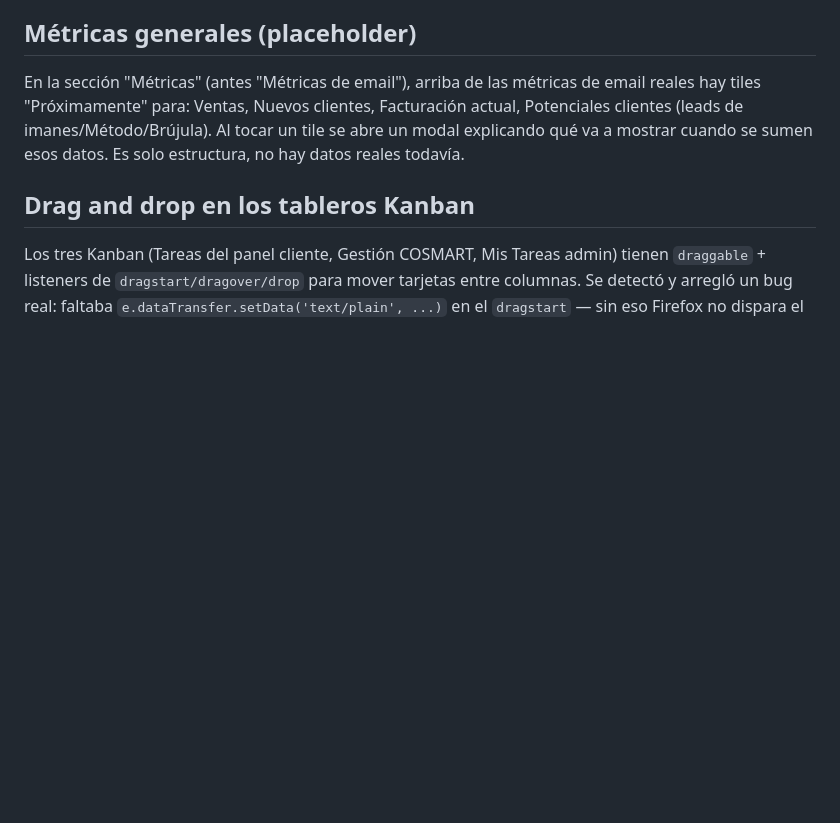
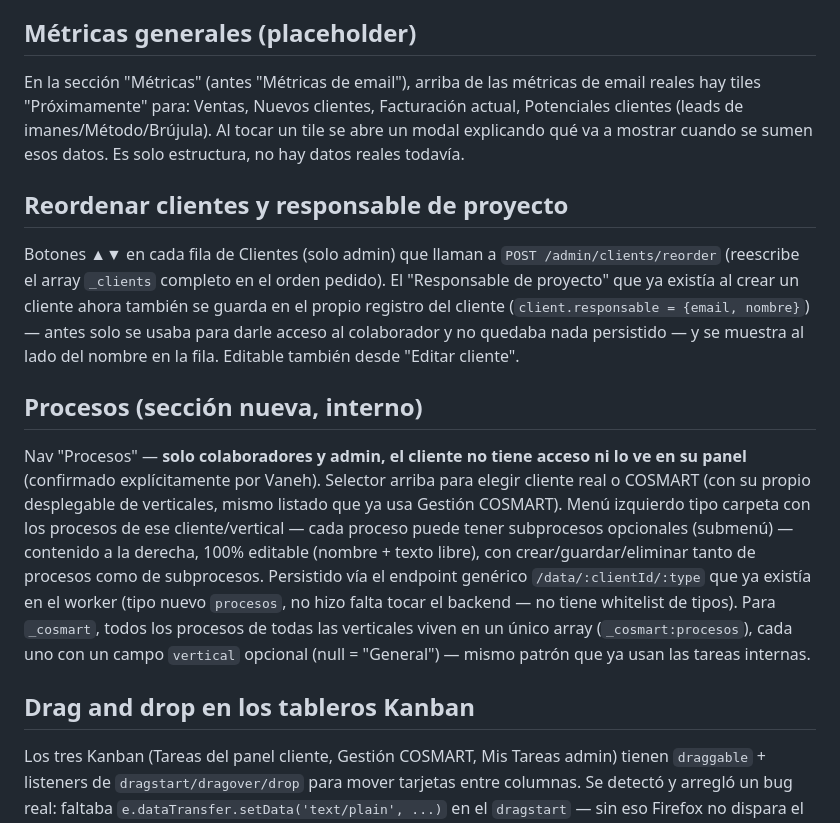
Before and after one commit to AquiVane/hub, a Markdown page: HANDOFF.md, the part around the change. Drawn GitHub-style; blank space fills up the shorter version.

Commit message:
Actualizar HANDOFF: reordenar clientes, responsable de proyecto y sección Procesos

```diff
--- a/HANDOFF.md
+++ b/HANDOFF.md
@@ -44,6 +44,14 @@ Botón "🧾 Facturación" en el menú de cada cliente (admin, `☰` junto a cad
 
 En la sección "Métricas" (antes "Métricas de email"), arriba de las métricas de email reales hay tiles "Próximamente" para: Ventas, Nuevos clientes, Facturación actual, Potenciales clientes (leads de imanes/Método/Brújula). Al tocar un tile se abre un modal explicando qué va a mostrar cuando se sumen esos datos. Es solo estructura, no hay datos reales todavía.
 
+## Reordenar clientes y responsable de proyecto
+
+Botones ▲▼ en cada fila de Clientes (solo admin) que llaman a `POST /admin/clients/reorder` (reescribe el array `_clients` completo en el orden pedido). El "Responsable de proyecto" que ya existía al crear un cliente ahora también se guarda en el propio registro del cliente (`client.responsable = {email, nombre}`) — antes solo se usaba para darle acceso al colaborador y no quedaba nada persistido — y se muestra al lado del nombre en la fila. Editable también desde "Editar cliente".
+
+## Procesos (sección nueva, interno)
+
+Nav "Procesos" — **solo colaboradores y admin, el cliente no tiene acceso ni lo ve en su panel** (confirmado explícitamente por Vaneh). Selector arriba para elegir cliente real o COSMART (con su propio desplegable de verticales, mismo listado que ya usa Gestión COSMART). Menú izquierdo tipo carpeta con los procesos de ese cliente/vertical — cada proceso puede tener subprocesos opcionales (submenú) — contenido a la derecha, 100% editable (nombre + texto libre), con crear/guardar/eliminar tanto de procesos como de subprocesos. Persistido vía el endpoint genérico `/data/:clientId/:type` que ya existía en el worker (tipo nuevo `procesos`, no hizo falta tocar el backend — no tiene whitelist de tipos). Para `_cosmart`, todos los procesos de todas las verticales viven en un único array (`_cosmart:procesos`), cada uno con un campo `vertical` opcional (null = "General") — mismo patrón que ya usan las tareas internas.
+
 ## Drag and drop en los tableros Kanban
 
 Los tres Kanban (Tareas del panel cliente, Gestión COSMART, Mis Tareas admin) tienen `draggable` + listeners de `dragstart/dragover/drop` para mover tarjetas entre columnas. Se detectó y arregló un bug real: faltaba `e.dataTransfer.setData('text/plain', ...)` en el `dragstart` — sin eso Firefox no dispara el drag en absoluto (Chrome es más permisivo). Ya está aplicado en los tres.
```
